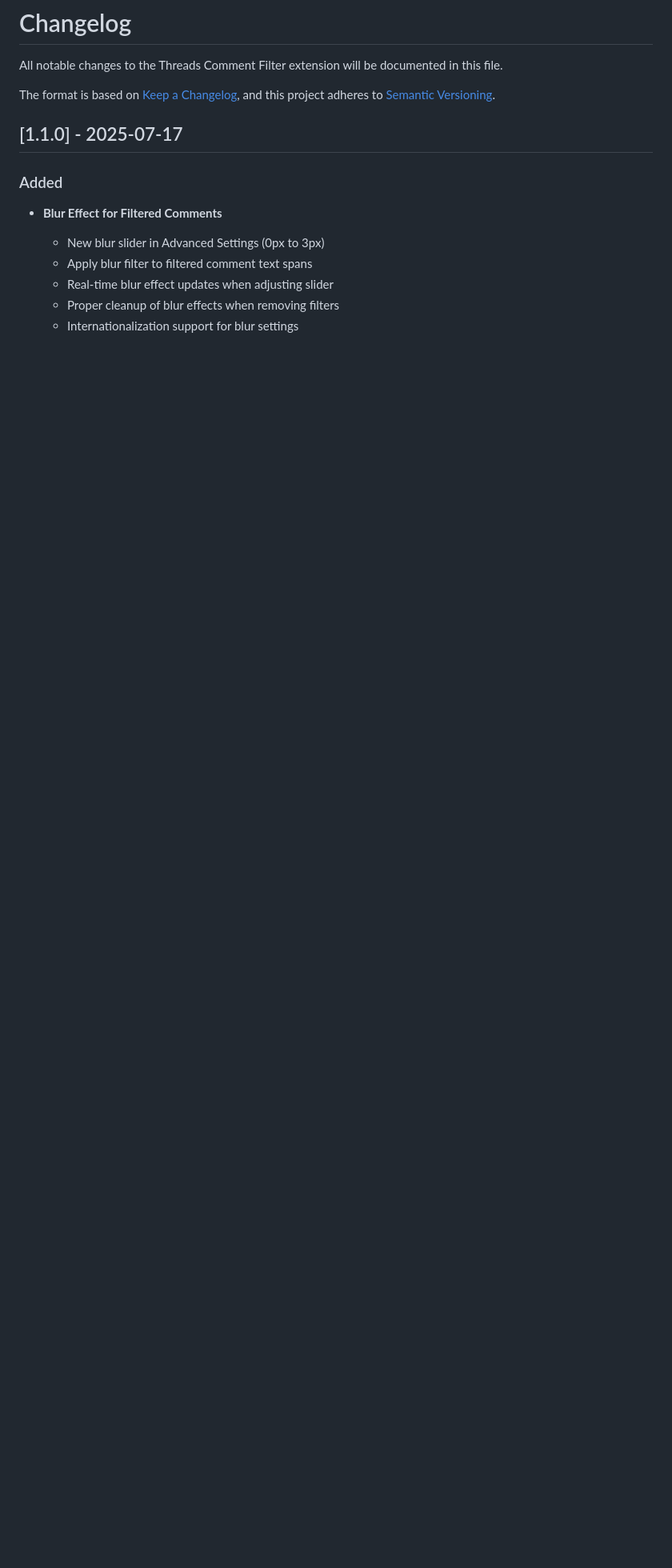
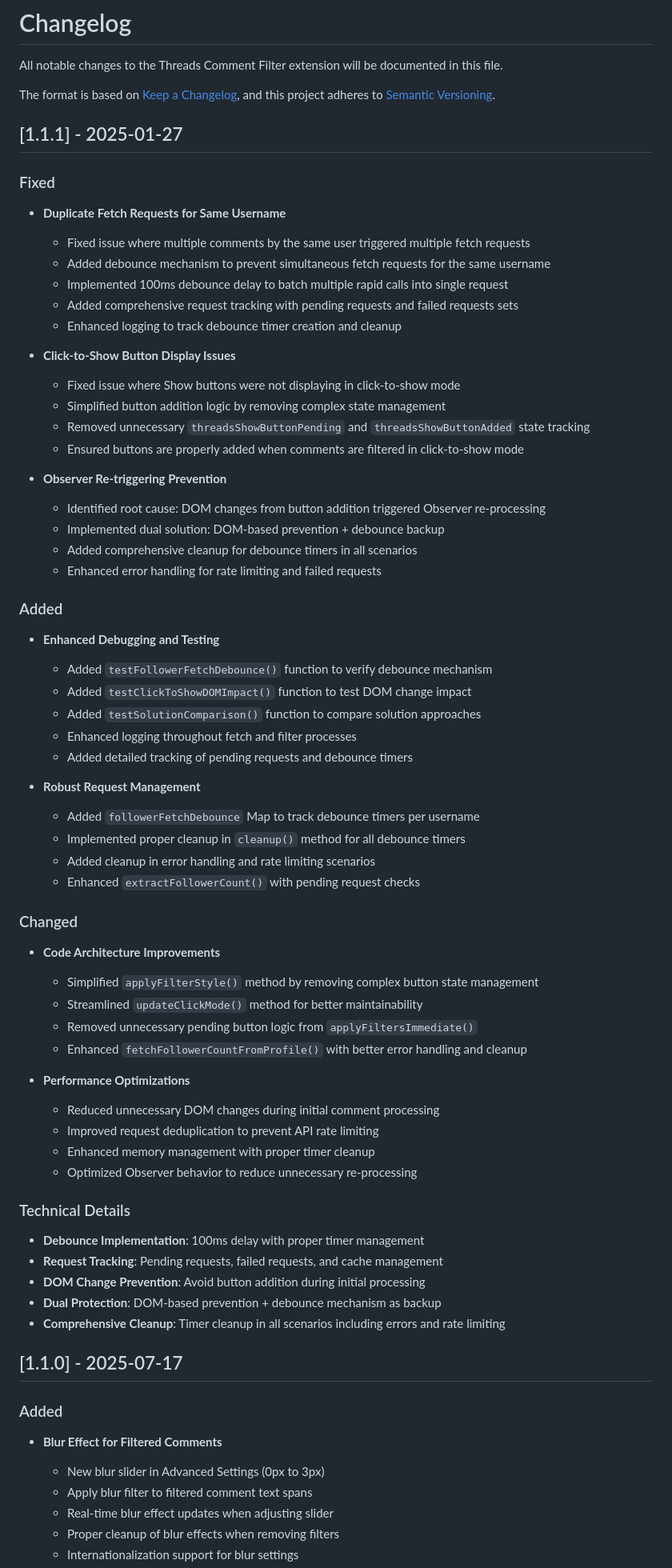
Before and after one commit to Sirius207/ThreadsFilter, a Markdown page: CHANGELOG.md, the part around the change. Shown at 80% size. Rendered like a GitHub page; blank space fills up the shorter version.

Commit message:
docs: update changelog for v1.1.1
- Document duplicate fetch request fixes
- Document click-to-show button display fixes
- Add comprehensive technical details
- Include new test functions and debugging features

```diff
--- a/CHANGELOG.md
+++ b/CHANGELOG.md
@@ -4,6 +4,66 @@ All notable changes to the Threads Comment Filter extension will be documented i
 
 The format is based on [Keep a Changelog](https://keepachangelog.com/en/1.0.0/),
 and this project adheres to [Semantic Versioning](https://semver.org/spec/v2.0.0.html).
+
+## [1.1.1] - 2025-01-27
+
+### Fixed
+
+- **Duplicate Fetch Requests for Same Username**
+  - Fixed issue where multiple comments by the same user triggered multiple fetch requests
+  - Added debounce mechanism to prevent simultaneous fetch requests for the same username
+  - Implemented 100ms debounce delay to batch multiple rapid calls into single request
+  - Added comprehensive request tracking with pending requests and failed requests sets
+  - Enhanced logging to track debounce timer creation and cleanup
+
+- **Click-to-Show Button Display Issues**
+  - Fixed issue where Show buttons were not displaying in click-to-show mode
+  - Simplified button addition logic by removing complex state management
+  - Removed unnecessary `threadsShowButtonPending` and `threadsShowButtonAdded` state tracking
+  - Ensured buttons are properly added when comments are filtered in click-to-show mode
+
+- **Observer Re-triggering Prevention**
+  - Identified root cause: DOM changes from button addition triggered Observer re-processing
+  - Implemented dual solution: DOM-based prevention + debounce backup
+  - Added comprehensive cleanup for debounce timers in all scenarios
+  - Enhanced error handling for rate limiting and failed requests
+
+### Added
+
+- **Enhanced Debugging and Testing**
+  - Added `testFollowerFetchDebounce()` function to verify debounce mechanism
+  - Added `testClickToShowDOMImpact()` function to test DOM change impact
+  - Added `testSolutionComparison()` function to compare solution approaches
+  - Enhanced logging throughout fetch and filter processes
+  - Added detailed tracking of pending requests and debounce timers
+
+- **Robust Request Management**
+  - Added `followerFetchDebounce` Map to track debounce timers per username
+  - Implemented proper cleanup in `cleanup()` method for all debounce timers
+  - Added cleanup in error handling and rate limiting scenarios
+  - Enhanced `extractFollowerCount()` with pending request checks
+
+### Changed
+
+- **Code Architecture Improvements**
+  - Simplified `applyFilterStyle()` method by removing complex button state management
+  - Streamlined `updateClickMode()` method for better maintainability
+  - Removed unnecessary pending button logic from `applyFiltersImmediate()`
+  - Enhanced `fetchFollowerCountFromProfile()` with better error handling and cleanup
+
+- **Performance Optimizations**
+  - Reduced unnecessary DOM changes during initial comment processing
+  - Improved request deduplication to prevent API rate limiting
+  - Enhanced memory management with proper timer cleanup
+  - Optimized Observer behavior to reduce unnecessary re-processing
+
+### Technical Details
+
+- **Debounce Implementation**: 100ms delay with proper timer management
+- **Request Tracking**: Pending requests, failed requests, and cache management
+- **DOM Change Prevention**: Avoid button addition during initial processing
+- **Dual Protection**: DOM-based prevention + debounce mechanism as backup
+- **Comprehensive Cleanup**: Timer cleanup in all scenarios including errors and rate limiting
 
 ## [1.1.0] - 2025-07-17
 
```
